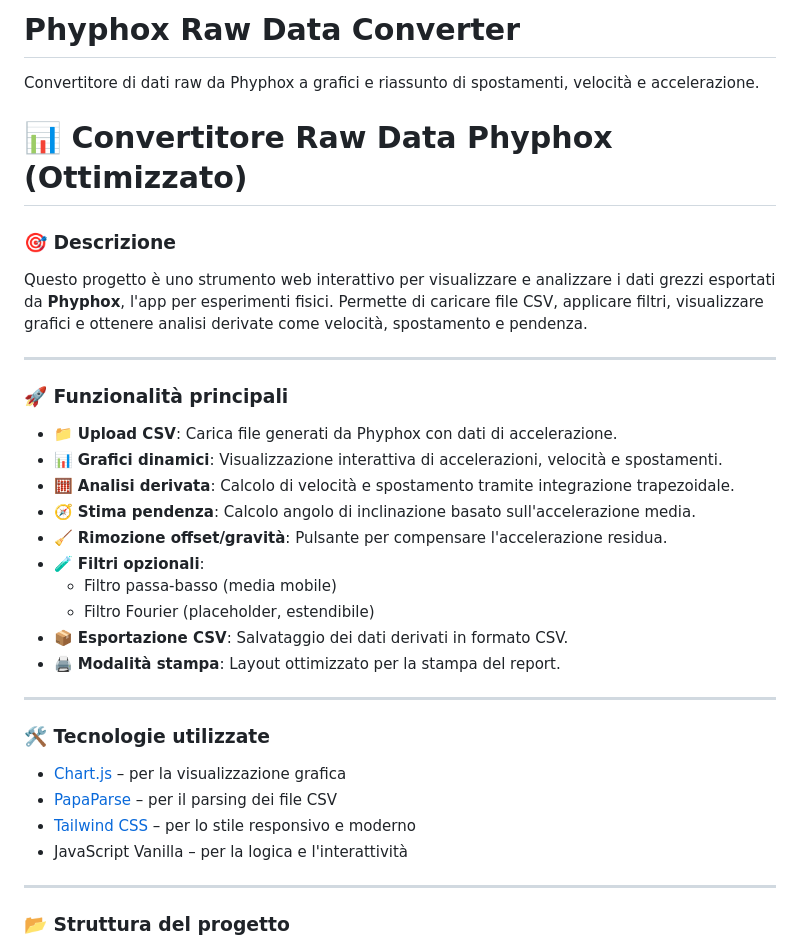
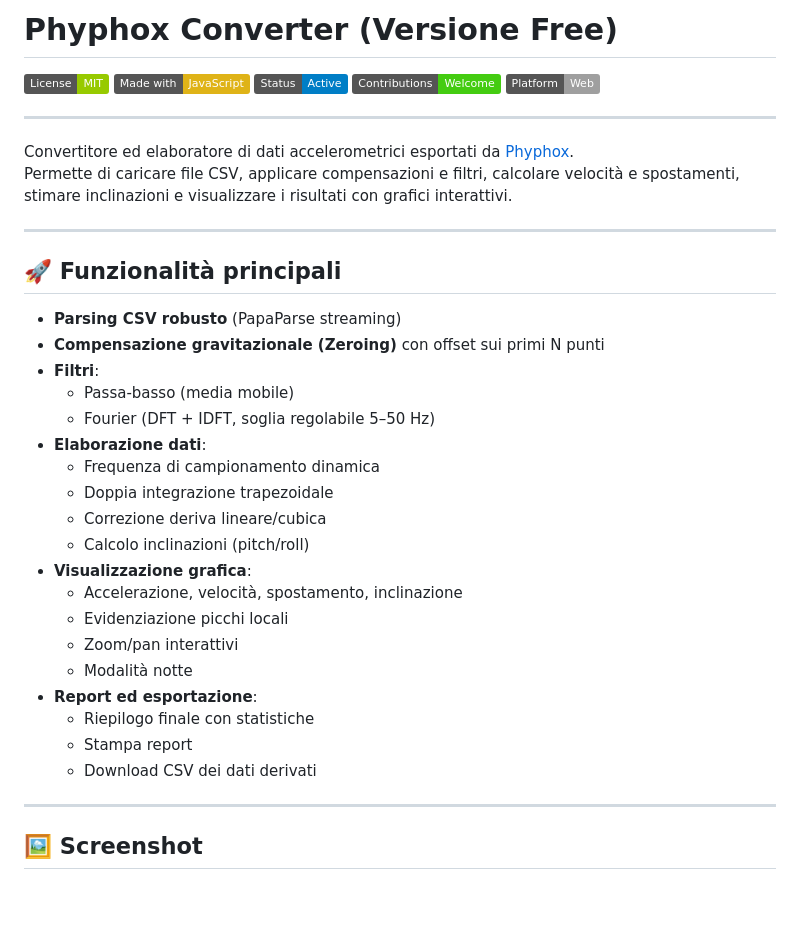
Before and after one commit to stultuszoombie/phyphox-converter, a Markdown page: README.md, the part around one of its changes. GitHub-like rendering; badges without logos; blank space fills up the shorter version.

Commit message:
Update README.md
Add detailed README with features, usage instructions, and screenshots"

```diff
--- a/README.md
+++ b/README.md
@@ -1,37 +1,41 @@
-# Phyphox Raw Data Converter
+# Phyphox Converter (Versione Free)
 
-Convertitore di dati raw da Phyphox a grafici e riassunto di spostamenti, velocità e accelerazione.
-# 📊 Convertitore Raw Data Phyphox (Ottimizzato)
-
-### 🎯 Descrizione
-
-Questo progetto è uno strumento web interattivo per visualizzare e analizzare i dati grezzi esportati da **Phyphox**, l'app per esperimenti fisici. Permette di caricare file CSV, applicare filtri, visualizzare grafici e ottenere analisi derivate come velocità, spostamento e pendenza.
+![License](https://img.shields.io/badge/License-MIT-green.svg)
+![Made with](https://img.shields.io/badge/Made%20with-JavaScript-yellow)
+![Status](https://img.shields.io/badge/Status-Active-blue)
+![Contributions](https://img.shields.io/badge/Contributions-Welcome-brightgreen)
+![Platform](https://img.shields.io/badge/Platform-Web-lightgrey)
 
 ---
 
-### 🚀 Funzionalità principali
-
-- 📁 **Upload CSV**: Carica file generati da Phyphox con dati di accelerazione.
-- 📊 **Grafici dinamici**: Visualizzazione interattiva di accelerazioni, velocità e spostamenti.
-- 🧮 **Analisi derivata**: Calcolo di velocità e spostamento tramite integrazione trapezoidale.
-- 🧭 **Stima pendenza**: Calcolo angolo di inclinazione basato sull'accelerazione media.
-- 🧹 **Rimozione offset/gravità**: Pulsante per compensare l'accelerazione residua.
-- 🧪 **Filtri opzionali**:
-  - Filtro passa-basso (media mobile)
-  - Filtro Fourier (placeholder, estendibile)
-- 📦 **Esportazione CSV**: Salvataggio dei dati derivati in formato CSV.
-- 🖨️ **Modalità stampa**: Layout ottimizzato per la stampa del report.
+Convertitore ed elaboratore di dati accelerometrici esportati da [Phyphox](https://phyphox.org).
+Permette di caricare file CSV, applicare compensazioni e filtri, calcolare velocità e spostamenti, stimare inclinazioni e visualizzare i risultati con grafici interattivi.
 
 ---
 
-### 🛠️ Tecnologie utilizzate
+## 🚀 Funzionalità principali
 
-- [Chart.js](https://www.chartjs.org/) – per la visualizzazione grafica
-- [PapaParse](https://www.papaparse.com/) – per il parsing dei file CSV
-- [Tailwind CSS](https://tailwindcss.com/) – per lo stile responsivo e moderno
-- JavaScript Vanilla – per la logica e l'interattività
+- **Parsing CSV robusto** (PapaParse streaming)
+- **Compensazione gravitazionale (Zeroing)** con offset sui primi N punti
+- **Filtri**:
+  - Passa-basso (media mobile)
+  - Fourier (DFT + IDFT, soglia regolabile 5–50 Hz)
+- **Elaborazione dati**:
+  - Frequenza di campionamento dinamica
+  - Doppia integrazione trapezoidale
+  - Correzione deriva lineare/cubica
+  - Calcolo inclinazioni (pitch/roll)
+- **Visualizzazione grafica**:
+  - Accelerazione, velocità, spostamento, inclinazione
+  - Evidenziazione picchi locali
+  - Zoom/pan interattivi
+  - Modalità notte
+- **Report ed esportazione**:
+  - Riepilogo finale con statistiche
+  - Stampa report
+  - Download CSV dei dati derivati
 
 ---
 
-### 📂 Struttura del progetto
+## 🖼️ Screenshot
 
```
Also changed, not shown: other parts of README.md (+60 -26 lines).
